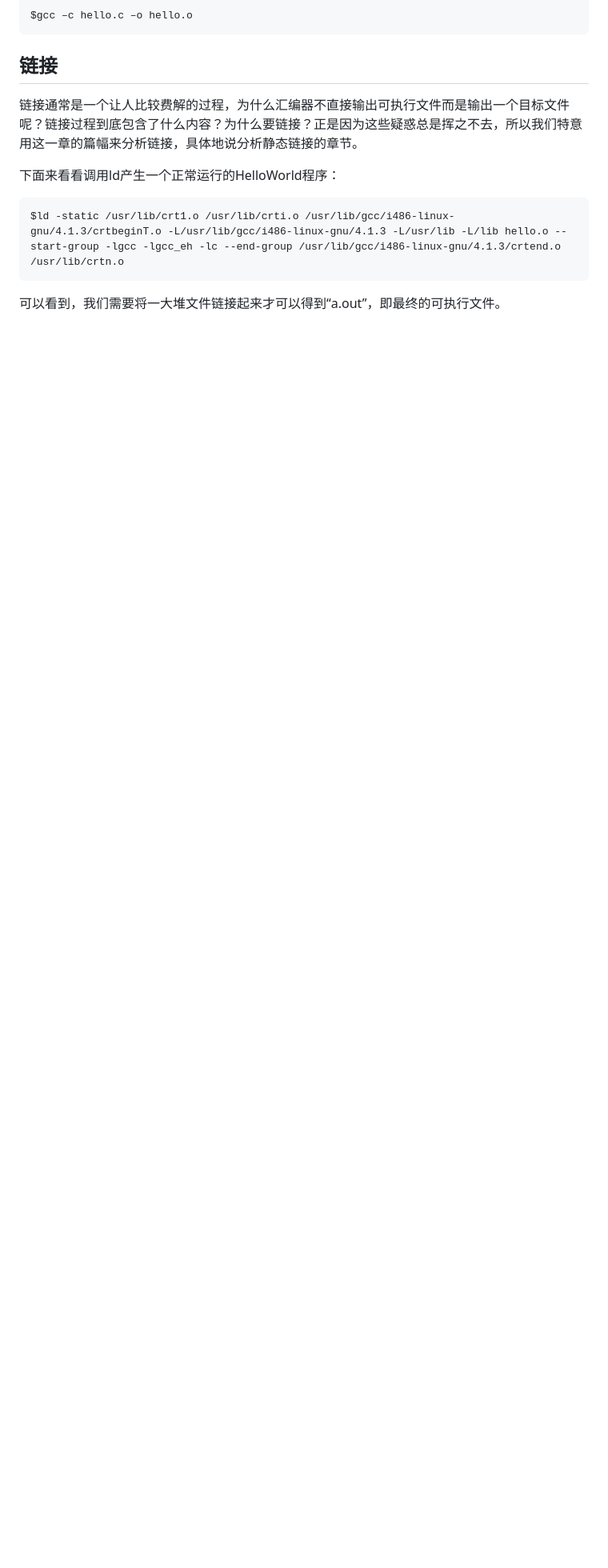
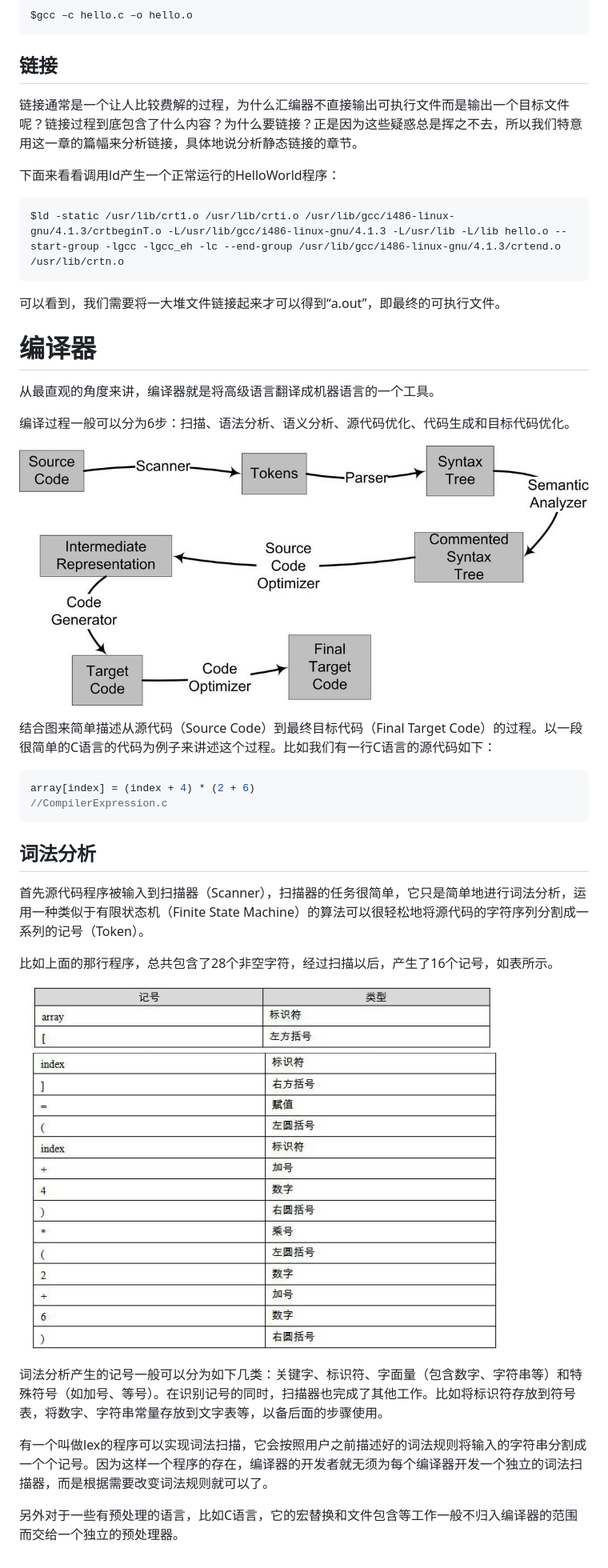
Before and after one commit to L-Super/RookieNotes, a Markdown page: 计算机操作系统/编译和链接.md, the part around one of its changes. Shown at 80% size. Drawn GitHub-style; pictures changed too: images/编译过程.jpg (added), images/词法分析分割.jpg (added); blank space fills up the shorter version.

Commit message:
vault backup: by Listening-Work on 2023-05-15 10:44:30

````diff
--- a/计算机操作系统/编译和链接.md
+++ b/计算机操作系统/编译和链接.md
@@ -90,3 +90,34 @@ $ld -static /usr/lib/crt1.o /usr/lib/crti.o /usr/lib/gcc/i486-linux-gnu/4.1.3/cr
 ```
 
 可以看到，我们需要将一大堆文件链接起来才可以得到“a.out”，即最终的可执行文件。
+
+# 编译器
+
+从最直观的角度来讲，编译器就是将高级语言翻译成机器语言的一个工具。
+
+编译过程一般可以分为6步：扫描、语法分析、语义分析、源代码优化、代码生成和目标代码优化。
+
+![编译过程](../images/编译过程.jpg)
+
+结合图来简单描述从源代码（Source Code）到最终目标代码（Final Target Code）的过程。以一段很简单的C语言的代码为例子来讲述这个过程。比如我们有一行C语言的源代码如下：
+
+```c
+array[index] = (index + 4) * (2 + 6)
+//CompilerExpression.c
+```
+
+## 词法分析
+
+首先源代码程序被输入到扫描器（Scanner），扫描器的任务很简单，它只是简单地进行词法分析，运用一种类似于有限状态机（Finite State Machine）的算法可以很轻松地将源代码的字符序列分割成一系列的记号（Token）。
+
+比如上面的那行程序，总共包含了28个非空字符，经过扫描以后，产生了16个记号，如表所示。
+
+![词法分析分割](../images/词法分析分割.jpg)
+
+
+
+词法分析产生的记号一般可以分为如下几类：关键字、标识符、字面量（包含数字、字符串等）和特殊符号（如加号、等号）。在识别记号的同时，扫描器也完成了其他工作。比如将标识符存放到符号表，将数字、字符串常量存放到文字表等，以备后面的步骤使用。
+
+有一个叫做lex的程序可以实现词法扫描，它会按照用户之前描述好的词法规则将输入的字符串分割成一个个记号。因为这样一个程序的存在，编译器的开发者就无须为每个编译器开发一个独立的词法扫描器，而是根据需要改变词法规则就可以了。
+
+另外对于一些有预处理的语言，比如C语言，它的宏替换和文件包含等工作一般不归入编译器的范围而交给一个独立的预处理器。
````
Also changed, not shown: other parts of 计算机操作系统/编译和链接.md (+1 -1 lines), images/GCC编译过程分解.jpg (added).
